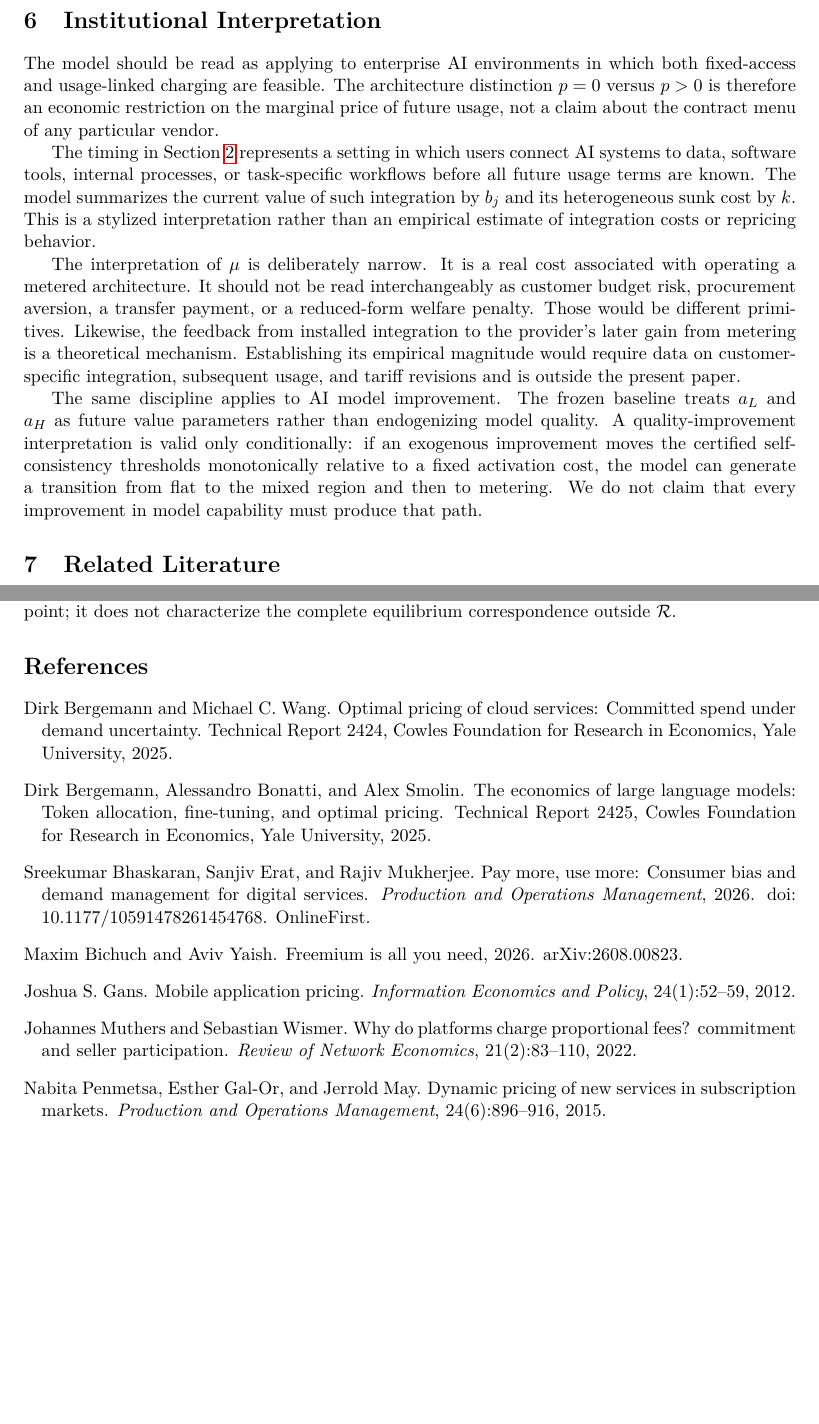
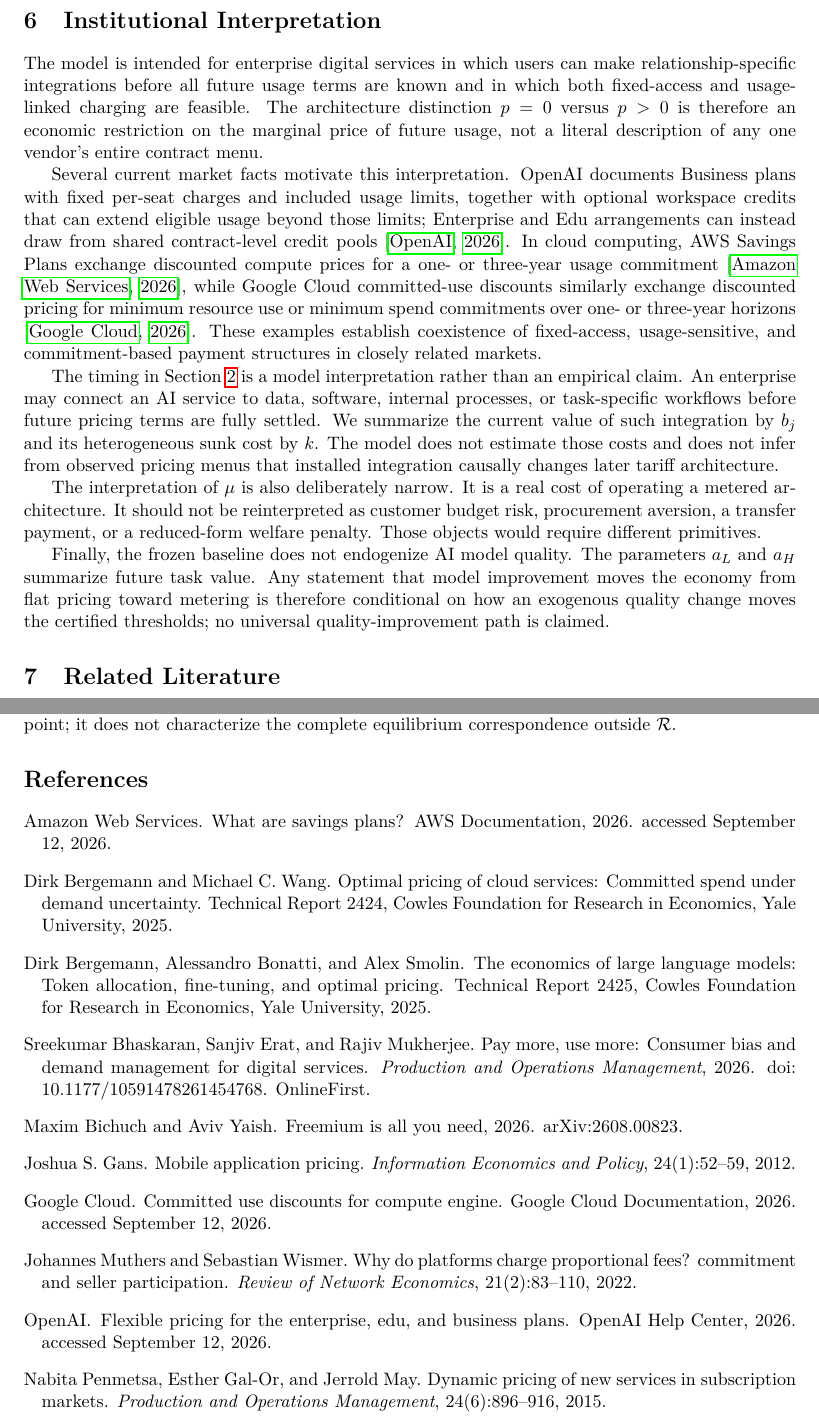
Before and after one commit to ryotamatsuki/dynamic-tariff-choice-generative-ai, a LaTeX paper (paper/main.tex, which reads sections/06_institutional.tex): two parts of pages 10 and 15 of 15, joined at a grey line, cut so that both start at the same text, the shorter picture padded with empty space. Compiled offline with pdfLaTeX.

Commit message:
Source-verify Stage 10 institutional interpretation

```diff
--- a/sections/06_institutional.tex
+++ b/sections/06_institutional.tex
@@ -1,9 +1,11 @@
 \section{Institutional Interpretation}\label{sec:institutional}
 
-The model should be read as applying to enterprise AI environments in which both fixed-access and usage-linked charging are feasible. The architecture distinction $p=0$ versus $p>0$ is therefore an economic restriction on the marginal price of future usage, not a claim about the contract menu of any particular vendor.
+The model is intended for enterprise digital services in which users can make relationship-specific integrations before all future usage terms are known and in which both fixed-access and usage-linked charging are feasible. The architecture distinction $p=0$ versus $p>0$ is therefore an economic restriction on the marginal price of future usage, not a literal description of any one vendor's entire contract menu.
 
-The timing in Section~\ref{sec:model} represents a setting in which users connect AI systems to data, software tools, internal processes, or task-specific workflows before all future usage terms are known. The model summarizes the current value of such integration by $b_j$ and its heterogeneous sunk cost by $k$. This is a stylized interpretation rather than an empirical estimate of integration costs or repricing behavior.
+Several current market facts motivate this interpretation. OpenAI documents Business plans with fixed per-seat charges and included usage limits, together with optional workspace credits that can extend eligible usage beyond those limits; Enterprise and Edu arrangements can instead draw from shared contract-level credit pools \citep{openaiflexible2026}. In cloud computing, AWS Savings Plans exchange discounted compute prices for a one- or three-year usage commitment \citep{awssavingsplans2026}, while Google Cloud committed-use discounts similarly exchange discounted pricing for minimum resource use or minimum spend commitments over one- or three-year horizons \citep{googlecud2026}. These examples establish coexistence of fixed-access, usage-sensitive, and commitment-based payment structures in closely related markets.
 
-The interpretation of $\mu$ is deliberately narrow. It is a real cost associated with operating a metered architecture. It should not be read interchangeably as customer budget risk, procurement aversion, a transfer payment, or a reduced-form welfare penalty. Those would be different primitives. Likewise, the feedback from installed integration to the provider's later gain from metering is a theoretical mechanism. Establishing its empirical magnitude would require data on customer-specific integration, subsequent usage, and tariff revisions and is outside the present paper.
+The timing in Section~\ref{sec:model} is a model interpretation rather than an empirical claim. An enterprise may connect an AI service to data, software, internal processes, or task-specific workflows before future pricing terms are fully settled. We summarize the current value of such integration by $b_j$ and its heterogeneous sunk cost by $k$. The model does not estimate those costs and does not infer from observed pricing menus that installed integration causally changes later tariff architecture.
 
-The same discipline applies to AI model improvement. The frozen baseline treats $a_L$ and $a_H$ as future value parameters rather than endogenizing model quality. A quality-improvement interpretation is valid only conditionally: if an exogenous improvement moves the certified self-consistency thresholds monotonically relative to a fixed activation cost, the model can generate a transition from flat to the mixed region and then to metering. We do not claim that every improvement in model capability must produce that path.
+The interpretation of $\mu$ is also deliberately narrow. It is a real cost of operating a metered architecture. It should not be reinterpreted as customer budget risk, procurement aversion, a transfer payment, or a reduced-form welfare penalty. Those objects would require different primitives.
+
+Finally, the frozen baseline does not endogenize AI model quality. The parameters $a_L$ and $a_H$ summarize future task value. Any statement that model improvement moves the economy from flat pricing toward metering is therefore conditional on how an exogenous quality change moves the certified thresholds; no universal quality-improvement path is claimed.
```
